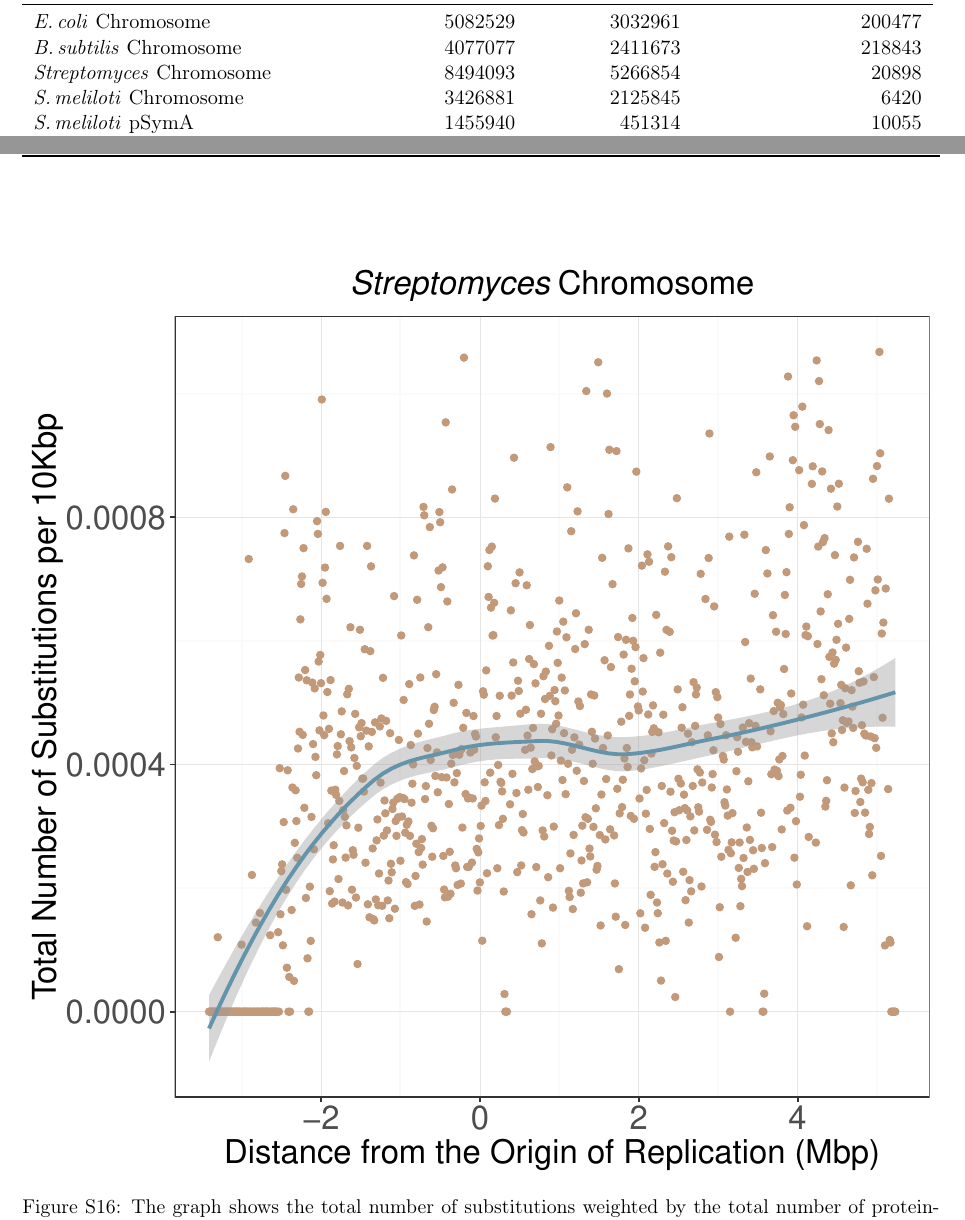
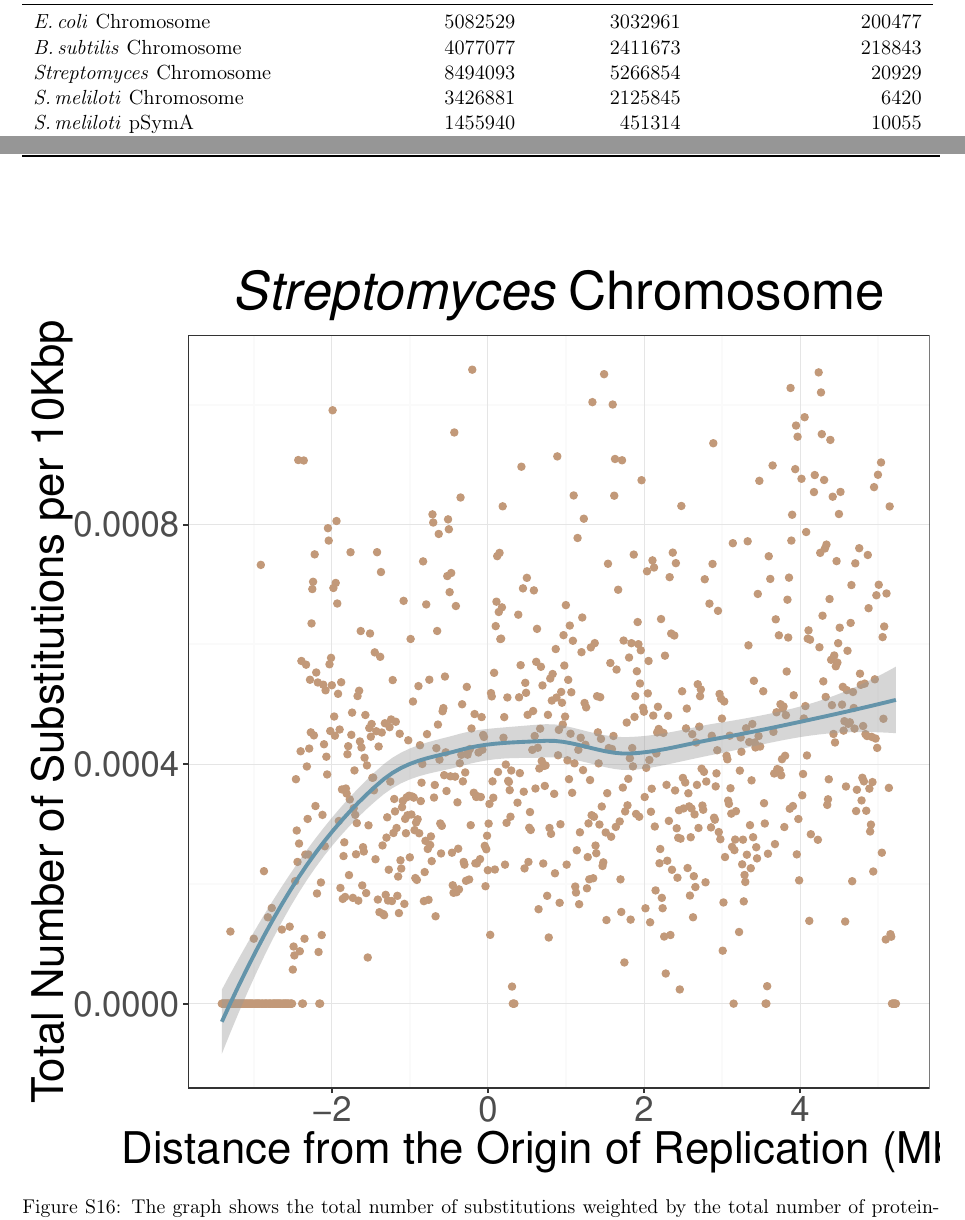
Before and after one commit to dlato/Location_of_Substitutions_and_Bacterial_Arrangements, a LaTeX document (Supplementary_Material/Revisions1_Supplementary_file_Lato_Golding_Location_of_Substitutions.tex): two parts of pages 14 and 28 of 33, joined at a grey line, cut so that both start at the same text. Compiled offline with pdfLaTeX.

Commit message:
updated strep fig/results. proper paml branches file

```diff
--- a/Supplementary_Material/Revisions1_Supplementary_file_Lato_Golding_Location_of_Substitutions.tex
+++ b/Supplementary_Material/Revisions1_Supplementary_file_Lato_Golding_Location_of_Substitutions.tex
@@ -524,7 +524,7 @@ The results from this analysis indicate that genomic positions up to 1,000,000bp
 			\midrule
 			\ecol Chromosome & 5082529 & 3032961 & 200477 \\ % 4048616/4641652 &
 			\bass Chromosome & 4077077 & 2411673 & 218843 \\ %3692179/4215606
-			\strep Chromosome & 8494093 & 5266854 & 20898  \\ % 7628849/8667507
+			\strep Chromosome & 8494093 & 5266854 & 20929  \\ % 7628849/8667507
 			\smel Chromosome & 3426881 & 2125845 & 6420\\ % 3130925/3654135
 			\smel pSymA & 1455940 & 451314 & 10055 \\ % 1128615/1354226 & 225611/1354226
 			\smel pSymB & 1664597 & 1200129  & 28233\\ % 1493048/1683333
@@ -788,7 +788,7 @@ The visual results from this analysis mirror the findings from the main paper, t
 
 \begin{figure}[h]
 	\begin{center}
-		\includegraphics[width=\textwidth]{./figs/strep_10KB_weighted_subs_nonpar_23Sep20.pdf}
+		\includegraphics[width=\textwidth]{./figs/strep_10KB_weighted_subs_nonpar_10Nov20.pdf}
 		\caption{\label{fig:strep_nonpar}The graph shows the total number of substitutions weighted by the total number of protein-coding sites per 10Kbp segments of the \strep genome. Each of these individual values are represented by beige coloured circles. A non-linear trend line (using the \texttt{geom\_smooth()} function in \texttt{R}), was fit to these average values and the associated 95\% confidence intervals for this line is represented by the grey ribbon around the blue trend line. Outliers were removed from this graph.}
 	\end{center}
 \end{figure}
```
Also changed, not shown: Supplementary_Material/figs/strep_10KB_weighted_subs_nonpar_10Nov20.pdf (added), Supplementary_Material/figs/strep_10KB_weighted_subs_nonpar_23Sep20.pdf (deleted), Supplementary_Material/Revisions1_Supplementary_file_Lato_Golding_Location_of_Substitutions.tex (4 more changed lines), 2 other files.
